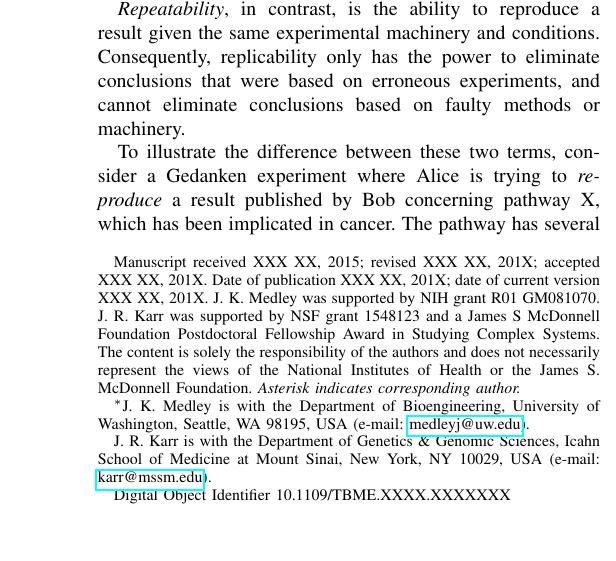
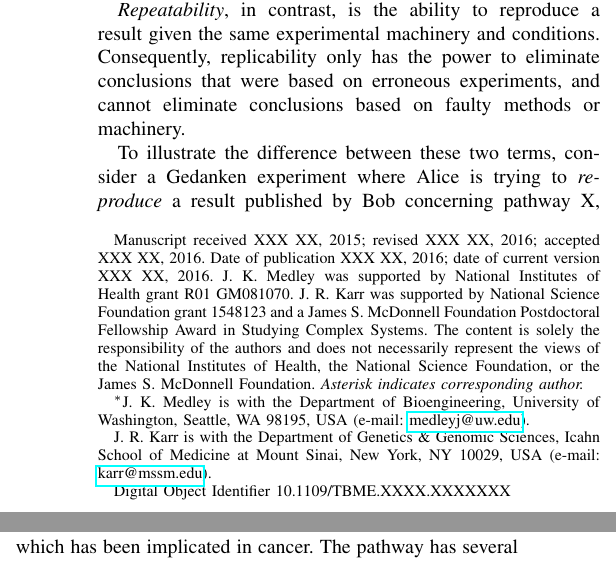
Before and after one commit to 0u812/ieee-reproducibility-paper, a LaTeX paper (model_reproducibility.tex): part of one column of page 1 of 7 before the commit and two parts of the columns of page 1 of 7 after it, the two joined at a grey line, cut so that both start at the same text. Compiled offline with pdfLaTeX.

Commit message:
editing thanks

```diff
--- a/model_reproducibility.tex
+++ b/model_reproducibility.tex
@@ -377,8 +377,8 @@
 	Jonathan R. Karr
 
     \thanks{
-        Manuscript received XXX XX, 2015; revised XXX XX, 201X; accepted XXX XX, 201X. Date of publication XXX XX, 201X; date of current version XXX XX, 201X.
-        J. K. Medley was supported by NIH grant R01 GM081070. J. R. Karr was supported by NSF grant 1548123 and a James S McDonnell Foundation Postdoctoral Fellowship Award in Studying Complex Systems. The content is solely the responsibility of the authors and does not necessarily represent the views of the National Institutes of Health or the James S. McDonnell Foundation.
+        Manuscript received XXX XX, 2015; revised XXX XX, 2016; accepted XXX XX, 2016. Date of publication XXX XX, 2016; date of current version XXX XX, 2016.
+        J. K. Medley was supported by National Institutes of Health grant R01 GM081070. J. R. Karr was supported by National Science Foundation grant 1548123 and a James S. McDonnell Foundation Postdoctoral Fellowship Award in Studying Complex Systems. The content is solely the responsibility of the authors and does not necessarily represent the views of the National Institutes of Health, the National Science Foundation, or the James S. McDonnell Foundation.
         \textit{Asterisk indicates corresponding author.}
     }
     \thanks{$^*$J. K. Medley is with the Department of Bioengineering, University of Washington, Seattle, WA 98195, USA (e-mail: \email{medleyj@uw.edu}).}
```
